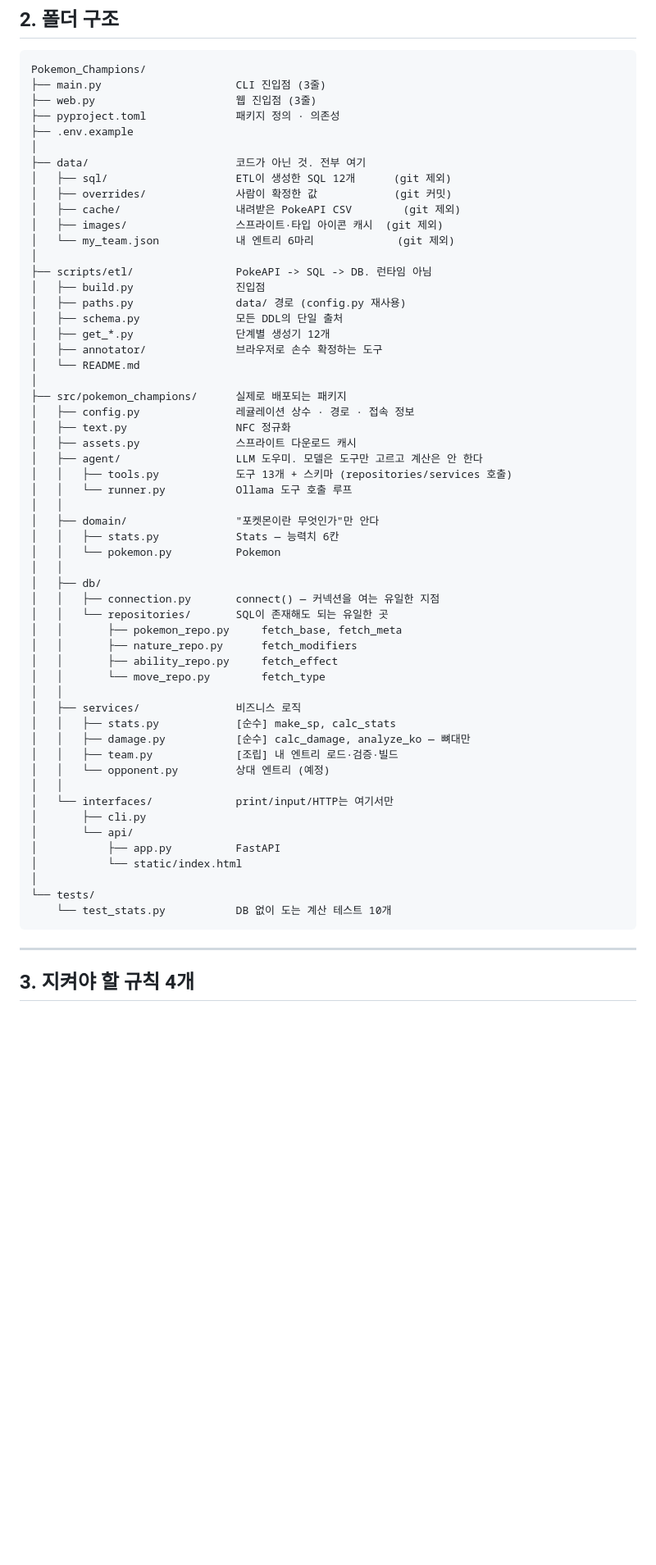
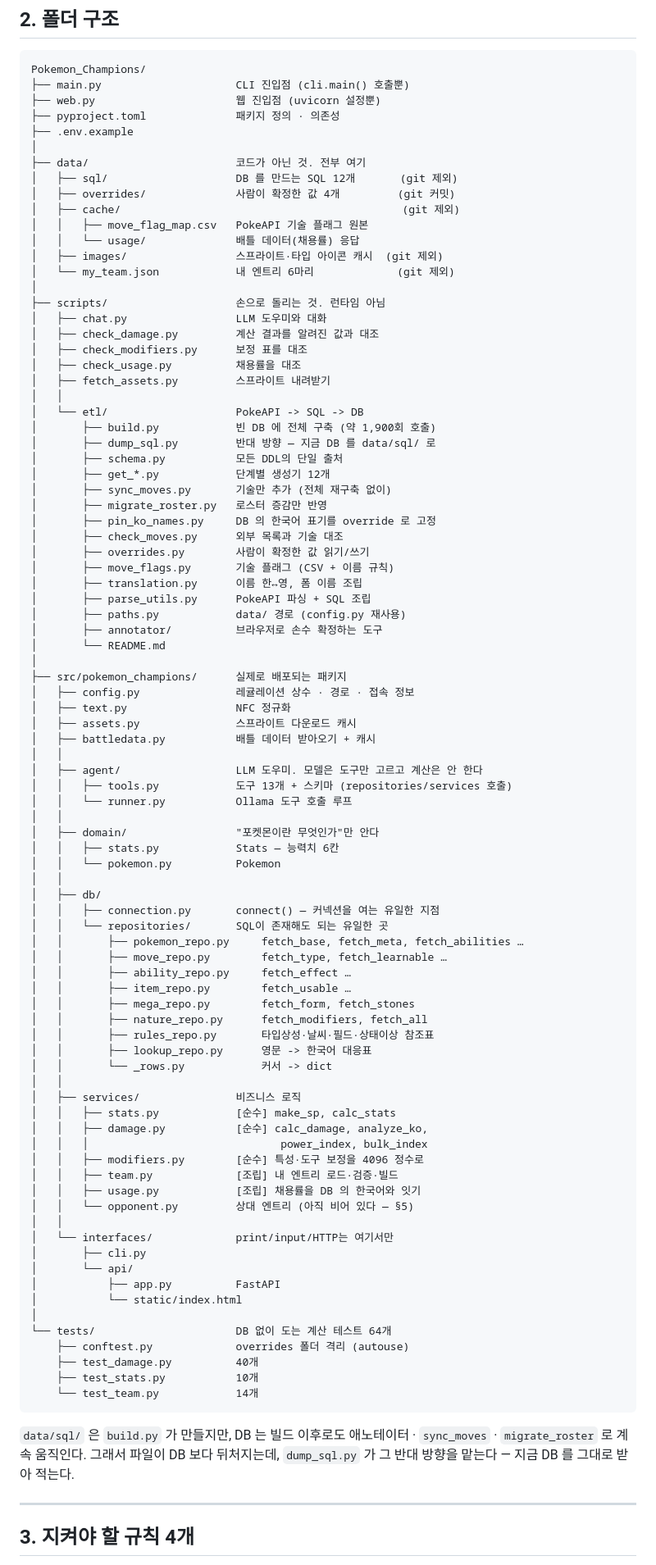
Before and after one commit to HyukmanKwon/Pokemon_Champions, a Markdown page: README.md, the part around one of its changes. Shown at 82% size. GitHub-like rendering; blank space fills up the shorter version.

````diff
--- a/README.md
+++ b/README.md
@@ -42,30 +42,50 @@ DB 구축 과정은 [`scripts/etl/README.md`](scripts/etl/README.md)에 따로
 
 ```
 Pokemon_Champions/
-├── main.py                     CLI 진입점 (3줄)
-├── web.py                      웹 진입점 (3줄)
+├── main.py                     CLI 진입점 (cli.main() 호출뿐)
+├── web.py                      웹 진입점 (uvicorn 설정뿐)
 ├── pyproject.toml              패키지 정의 · 의존성
 ├── .env.example
 │
 ├── data/                       코드가 아닌 것. 전부 여기
-│   ├── sql/                    ETL이 생성한 SQL 12개      (git 제외)
-│   ├── overrides/              사람이 확정한 값            (git 커밋)
-│   ├── cache/                  내려받은 PokeAPI CSV        (git 제외)
+│   ├── sql/                    DB 를 만드는 SQL 12개       (git 제외)
+│   ├── overrides/              사람이 확정한 값 4개         (git 커밋)
+│   ├── cache/                                            (git 제외)
+│   │   ├── move_flag_map.csv   PokeAPI 기술 플래그 원본
+│   │   └── usage/              배틀 데이터(채용률) 응답
 │   ├── images/                 스프라이트·타입 아이콘 캐시  (git 제외)
 │   └── my_team.json            내 엔트리 6마리             (git 제외)
 │
-├── scripts/etl/                PokeAPI -> SQL -> DB. 런타임 아님
-│   ├── build.py                진입점
-│   ├── paths.py                data/ 경로 (config.py 재사용)
-│   ├── schema.py               모든 DDL의 단일 출처
-│   ├── get_*.py                단계별 생성기 12개
-│   ├── annotator/              브라우저로 손수 확정하는 도구
-│   └── README.md
+├── scripts/                    손으로 돌리는 것. 런타임 아님
+│   ├── chat.py                 LLM 도우미와 대화
+│   ├── check_damage.py         계산 결과를 알려진 값과 대조
+│   ├── check_modifiers.py      보정 표를 대조
+│   ├── check_usage.py          채용률을 대조
+│   ├── fetch_assets.py         스프라이트 내려받기
+│   │
+│   └── etl/                    PokeAPI -> SQL -> DB
+│       ├── build.py            빈 DB 에 전체 구축 (약 1,900회 호출)
+│       ├── dump_sql.py         반대 방향 — 지금 DB 를 data/sql/ 로
+│       ├── schema.py           모든 DDL의 단일 출처
+│       ├── get_*.py            단계별 생성기 12개
+│       ├── sync_moves.py       기술만 추가 (전체 재구축 없이)
+│       ├── migrate_roster.py   로스터 증감만 반영
+│       ├── pin_ko_names.py     DB 의 한국어 표기를 override 로 고정
+│       ├── check_moves.py      외부 목록과 기술 대조
+│       ├── overrides.py        사람이 확정한 값 읽기/쓰기
+│       ├── move_flags.py       기술 플래그 (CSV + 이름 규칙)
+│       ├── translation.py      이름 한↔영, 폼 이름 조립
+│       ├── parse_utils.py      PokeAPI 파싱 + SQL 조립
+│       ├── paths.py            data/ 경로 (config.py 재사용)
+│       ├── annotator/          브라우저로 손수 확정하는 도구
+│       └── README.md
 │
 ├── src/pokemon_champions/      실제로 배포되는 패키지
 │   ├── config.py               레귤레이션 상수 · 경로 · 접속 정보
 │   ├── text.py                 NFC 정규화
 │   ├── assets.py               스프라이트 다운로드 캐시
+│   ├── battledata.py           배틀 데이터 받아오기 + 캐시
+│   │
 │   ├── agent/                  LLM 도우미. 모델은 도구만 고르고 계산은 안 한다
 │   │   ├── tools.py            도구 13개 + 스키마 (repositories/services 호출)
 │   │   └── runner.py           Ollama 도구 호출 루프
@@ -77,16 +97,24 @@ Pokemon_Champions/
 │   ├── db/
 │   │   ├── connection.py       connect() — 커넥션을 여는 유일한 지점
 │   │   └── repositories/       SQL이 존재해도 되는 유일한 곳
-│   │       ├── pokemon_repo.py     fetch_base, fetch_meta
-│   │       ├── nature_repo.py      fetch_modifiers
-│   │       ├── ability_repo.py     fetch_effect
-│   │       └── move_repo.py        fetch_type
+│   │       ├── pokemon_repo.py     fetch_base, fetch_meta, fetch_abilities …
+│   │       ├── move_repo.py        fetch_type, fetch_learnable …
+│   │       ├── ability_repo.py     fetch_effect …
+│   │       ├── item_repo.py        fetch_usable …
+│   │       ├── mega_repo.py        fetch_form, fetch_stones
+│   │       ├── nature_repo.py      fetch_modifiers, fetch_all
+│   │       ├── rules_repo.py       타입상성·날씨·필드·상태이상 참조표
+│   │       ├── lookup_repo.py      영문 -> 한국어 대응표
+│   │       └── _rows.py            커서 -> dict
 │   │
 │   ├── services/               비즈니스 로직
 │   │   ├── stats.py            [순수] make_sp, calc_stats
-│   │   ├── damage.py           [순수] calc_damage, analyze_ko — 뼈대만
+│   │   ├── damage.py           [순수] calc_damage, analyze_ko,
+│   │   │                              power_index, bulk_index
+│   │   ├── modifiers.py        [순수] 특성·도구 보정을 4096 정수로
 │   │   ├── team.py             [조립] 내 엔트리 로드·검증·빌드
-│   │   └── opponent.py         상대 엔트리 (예정)
+│   │   ├── usage.py            [조립] 채용률을 DB 의 한국어와 잇기
+│   │   └── opponent.py         상대 엔트리 (아직 비어 있다 — §5)
 │   │
 │   └── interfaces/             print/input/HTTP는 여기서만
 │       ├── cli.py
@@ -94,9 +122,16 @@ Pokemon_Champions/
 │           ├── app.py          FastAPI
 │           └── static/index.html
 │
-└── tests/
-    └── test_stats.py           DB 없이 도는 계산 테스트 10개
+└── tests/                      DB 없이 도는 계산 테스트 64개
+    ├── conftest.py             overrides 폴더 격리 (autouse)
+    ├── test_damage.py          40개
+    ├── test_stats.py           10개
+    └── test_team.py            14개
 ```
+
+`data/sql/` 은 `build.py` 가 만들지만, DB 는 빌드 이후로도 애노테이터 ·
+`sync_moves` · `migrate_roster` 로 계속 움직인다. 그래서 파일이 DB 보다 뒤처지는데,
+`dump_sql.py` 가 그 반대 방향을 맡는다 — 지금 DB 를 그대로 받아 적는다.
 
 ---
 
````
Also changed, not shown: other parts of README.md (+49 -30 lines).
